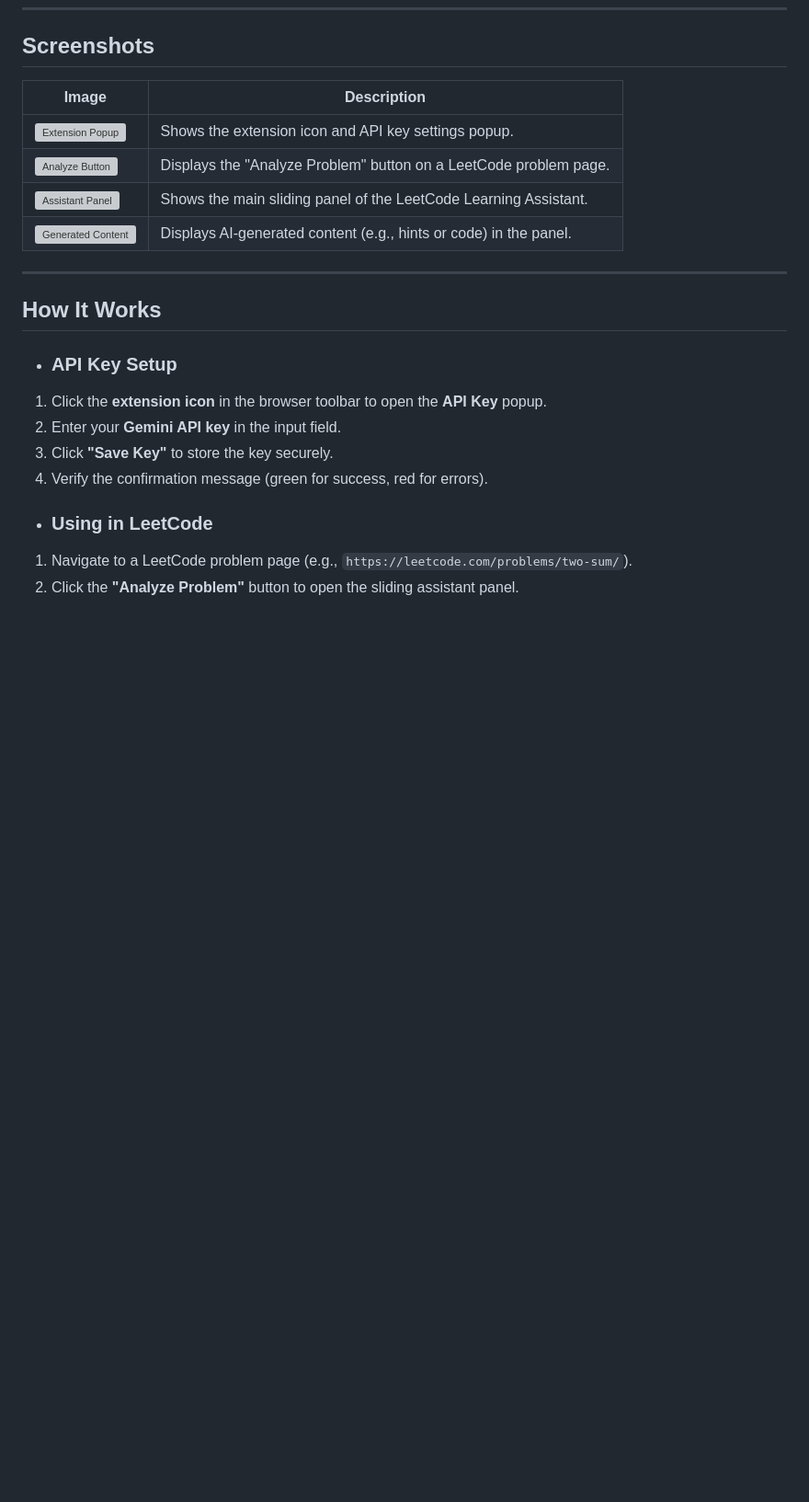
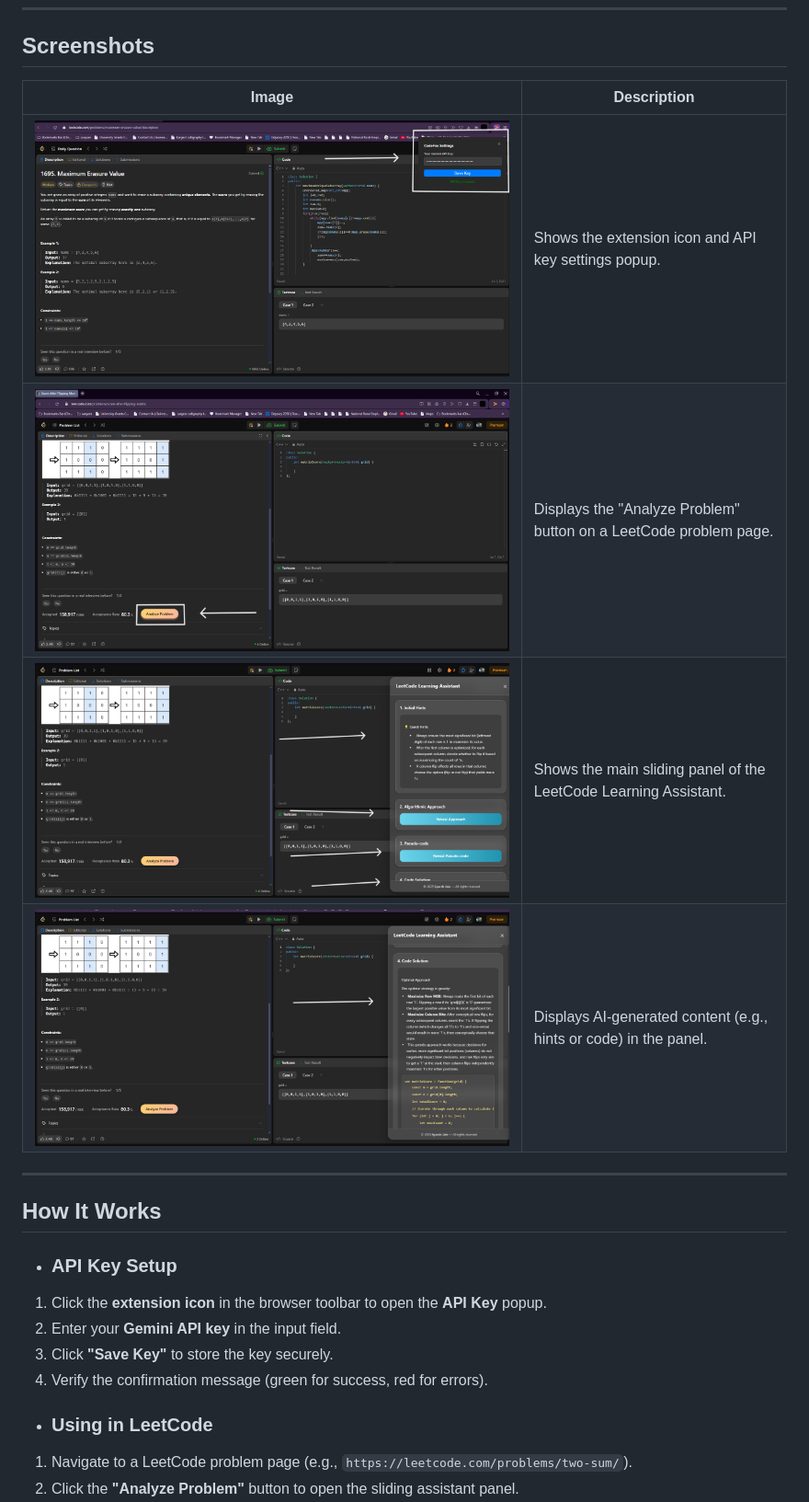
Before and after one commit to Sparsh12321/CodeFox, a Markdown page: README.md, the part around the change. Shown at 92% size. GitHub-like rendering; blank space fills up the shorter version; grey boxes are pictures that could not be loaded.

```diff
--- a/README.md
+++ b/README.md
@@ -66,10 +66,10 @@ Before installing, ensure you have:
 
 | Image | Description |
 |-------|-------------|
-| ![Extension Popup](/screenshots/popup-btn.PNG) | Shows the extension icon and API key settings popup. |
-| ![Analyze Button](/screenshots/analyze-btn.PNG) | Displays the "Analyze Problem" button on a LeetCode problem page. |
-| ![Assistant Panel](/screenshots/panel.png) | Shows the main sliding panel of the LeetCode Learning Assistant. |
-| ![Generated Content](/screenshots/hint.png) | Displays AI-generated content (e.g., hints or code) in the panel. |
+| ![Extension Popup](/screenshots/gemini.png) | Shows the extension icon and API key settings popup. |
+| ![Analyze Button](/screenshots/analyzebtn.png) | Displays the "Analyze Problem" button on a LeetCode problem page. |
+| ![Assistant Panel](/screenshots/hints.png) | Shows the main sliding panel of the LeetCode Learning Assistant. |
+| ![Generated Content](/screenshots/code.png) | Displays AI-generated content (e.g., hints or code) in the panel. |
 
 ---
 ## How It Works
```
